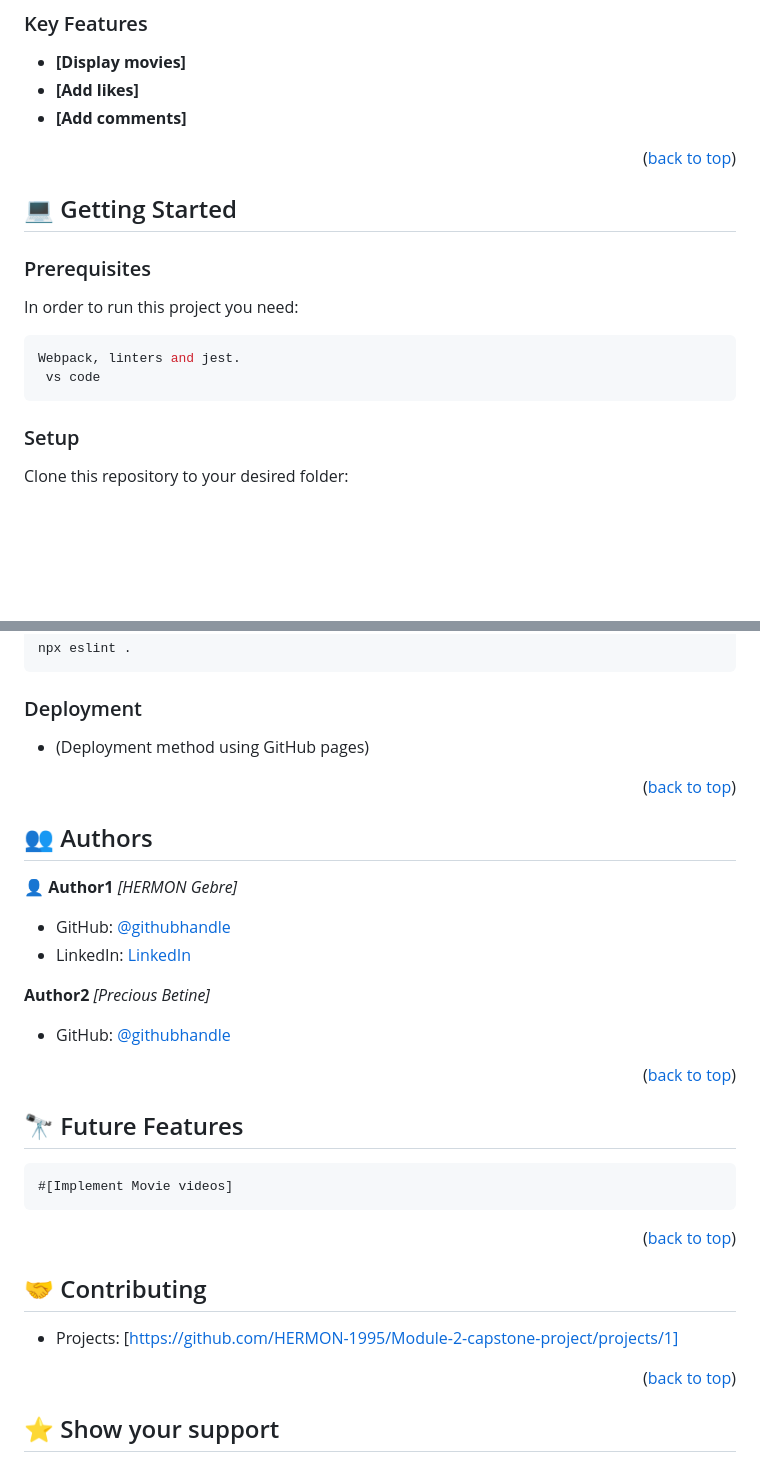
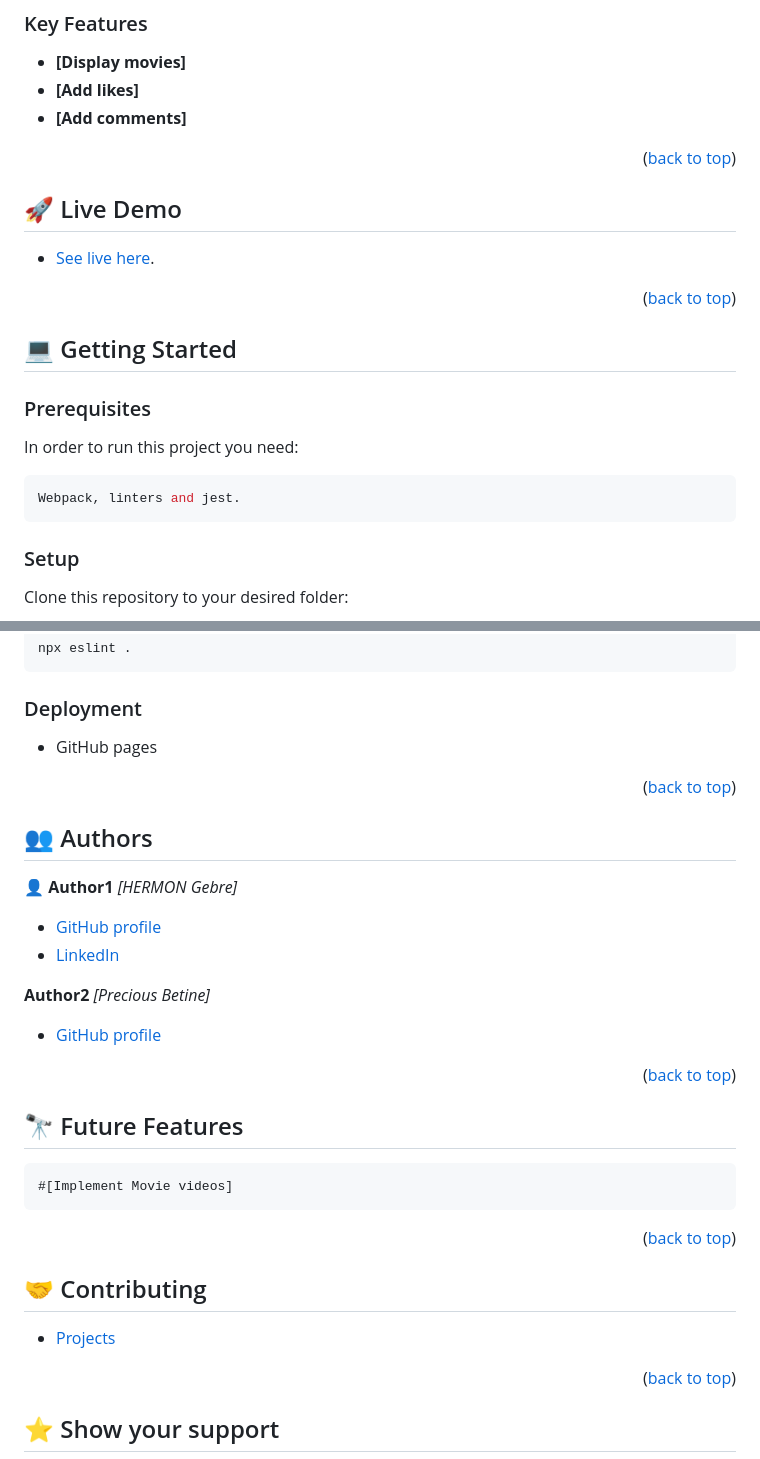
Before and after one commit to HERMON-1995/My-movies-capstone-project, a Markdown page: README.md, 2 parts joined by grey strips. GitHub-like rendering; blank space fills up the shorter version.

````diff
--- a/README.md
+++ b/README.md
@@ -54,6 +54,15 @@
 
 <p align="right">(<a href="#readme-top">back to top</a>)</p>
 
+<!-- LIVE DEMO -->
+
+## 🚀 Live Demo <a name="live-demo"></a>
+
+- [See live here](https://hermon-1995.github.io/Module-2-capstone-project/dist/).
+
+<p align="right">(<a href="#readme-top">back to top</a>)</p>
+
+
 <!-- GETTING STARTED -->
 
 ## 💻 Getting Started <a name="getting-started"></a>
@@ -64,7 +73,6 @@ In order to run this project you need:
 
 ```sh
 Webpack, linters and jest.
- vs code
 ```
 
 ### Setup
@@ -111,7 +119,7 @@ npx eslint .
 
 ### Deployment
 
-- (Deployment method using GitHub pages)
+- GitHub pages
 
 <p align="right">(<a href="#readme-top">back to top</a>)</p>
 
@@ -122,13 +130,13 @@ npx eslint .
 👤 **Author1**
  *[HERMON Gebre]*
 
-- GitHub: [@githubhandle](https://github.com/HERMON-1995)
-- LinkedIn: [LinkedIn](https://www.linkedin.com/in/hermon-gebre-03290a228/)
+- [GitHub profile](https://github.com/HERMON-1995)
+- [LinkedIn](https://www.linkedin.com/in/hermon-gebre-03290a228/)
 
 **Author2**
  *[Precious Betine]*
 
-- GitHub: [@githubhandle](https://github.com/preciousbetine)
+- [GitHub profile](https://github.com/preciousbetine)
 
 <p align="right">(<a href="#readme-top">back to top</a>)</p>
 
@@ -143,7 +151,7 @@ npx eslint .
 
 ## 🤝 Contributing <a name="contributing"></a>
 
-- Projects: [https://github.com/HERMON-1995/Module-2-capstone-project/projects/1]
+- [Projects](https://github.com/HERMON-1995/Module-2-capstone-project/projects/1)
 
 <p align="right">(<a href="#readme-top">back to top</a>)</p>
 
````
